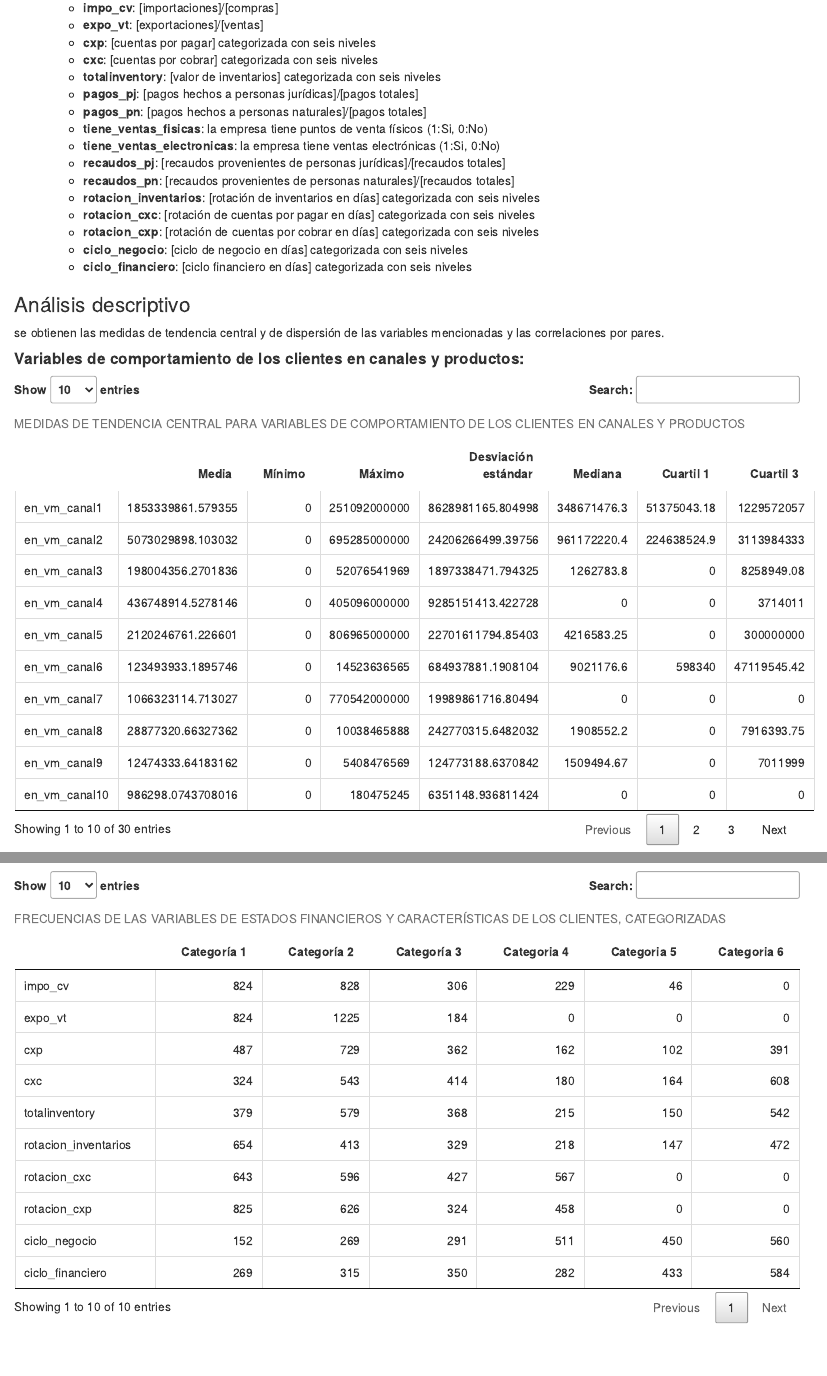
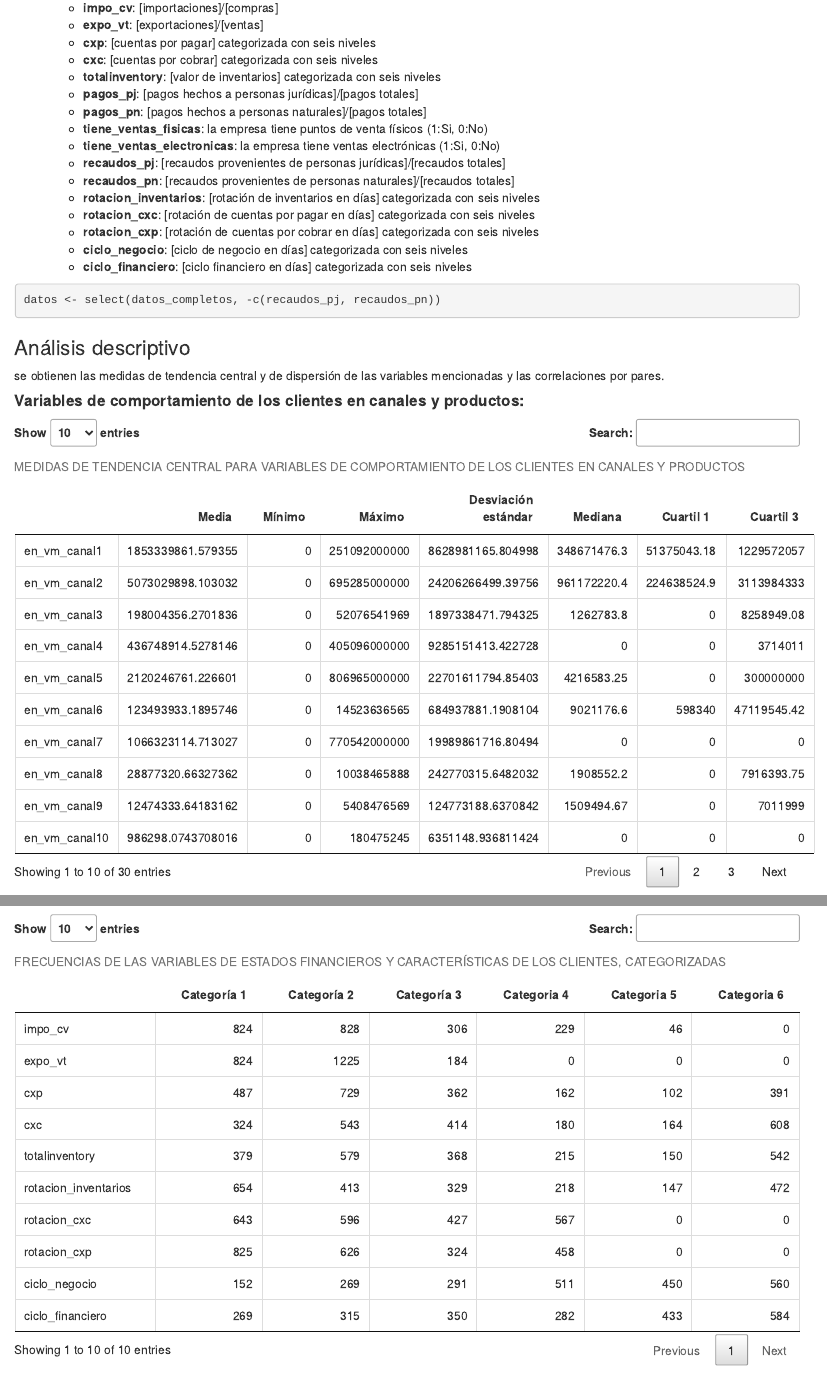
Before and after one commit to sramirezz98/trabajo2, an R Markdown document (Informe número 2/Informe2.Rmd): the page in a window 1100 px wide, from 980 px down, and a second part further down, joined at a grey line. Rendered offline with R 4.5, knitr and Pandoc, with nearby package versions; code that draws random numbers runs with fixed seeds of ours; some code elsewhere in the file could not run offline.

Commit message:
Cambio en datos

````diff
--- a/Informe número 2/Informe2.Rmd
+++ b/Informe número 2/Informe2.Rmd
@@ -15,6 +15,7 @@ output:
 
 ```{r setup, include=FALSE}
 knitr::opts_chunk$set(echo = TRUE)
+library(tidyverse)
 library(ggplot2)
 library(ggcorrplot)
 library(GGally)
@@ -78,6 +79,11 @@ Las técnicas de segmentación son una herramienta importante a la hora de traba
 
 ```{r echo=FALSE}
 datos_completos <- read.csv("base_trabajo_segmentacion.csv", header = TRUE, sep = ";")
+```
+
+
+```{r}
+datos <- select(datos_completos, -c(recaudos_pj, recaudos_pn))
 ```
 
 ### Análisis descriptivo
````
